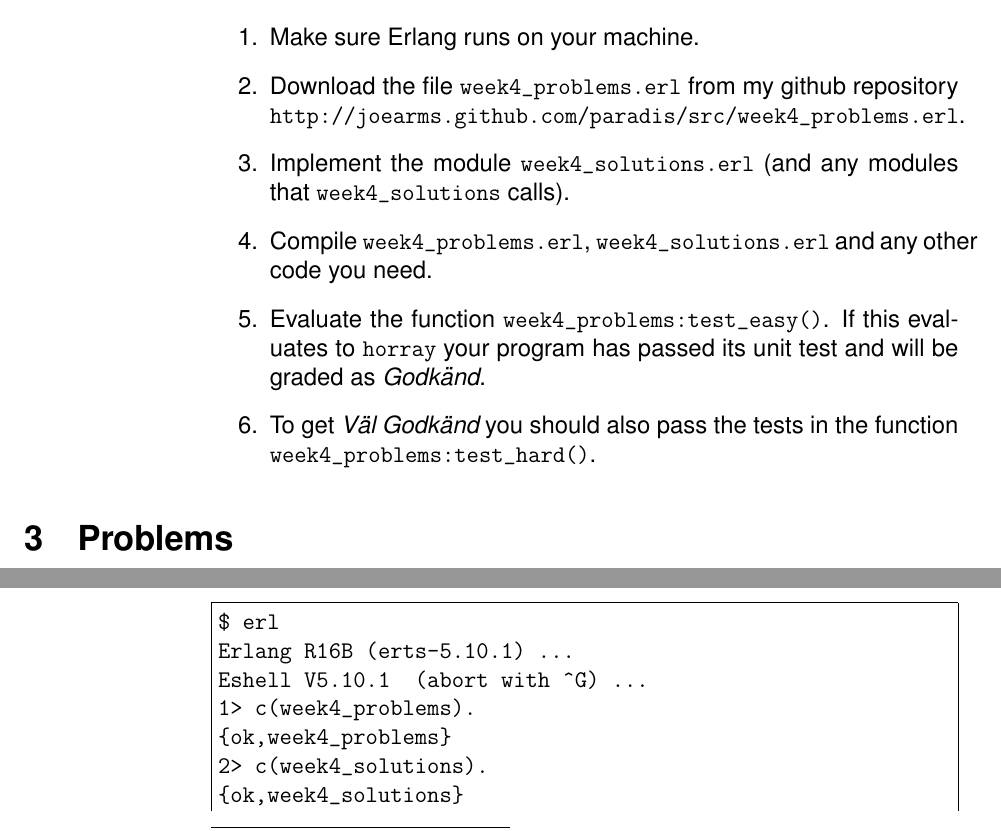
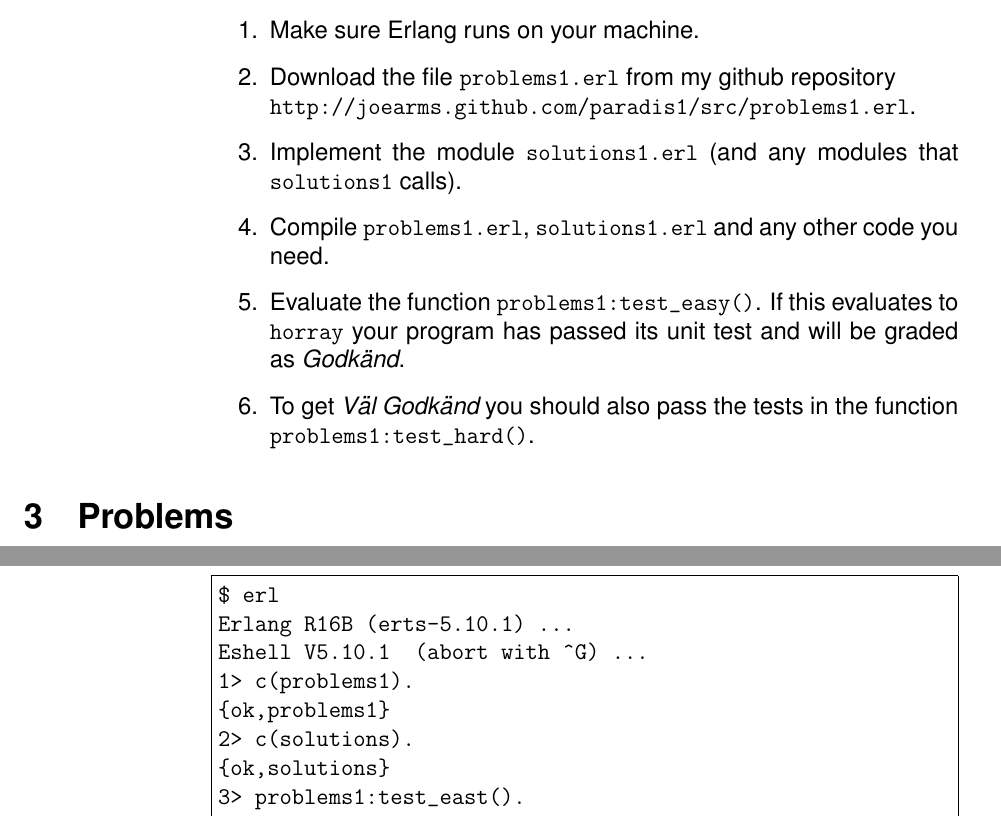
Before and after one commit to joearms/paradis, a LaTeX document (problems_1.tex): two parts of pages 2 and 4 of 5, joined at a grey line, cut so that both start at the same text. Compiled offline with pdfLaTeX.

Commit message:
rename problems

```diff
--- a/week4_problems.tex
+++ b/problems_1.tex
@@ -3,7 +3,7 @@
 \usepackage{fancyvrb}
 %%\usepackage{hyperref}
 
-\title{Assigments week 4}
+\title{Problem set 1}
 \author{Joe Armstrong}
 
 \begin{document}
@@ -30,21 +28,22 @@ Here's what you have to do:
 \begin{enumerate}
 \item Make sure Erlang runs on your machine.
 
-\item Download the file \verb+week4_problems.erl+ from my github repository
-  \verb+http://joearms.github.com/paradis/src/week4_problems.erl+.
+\item Download the file \verb+problems1.erl+ from my github repository
+\newline
+  \verb+http://joearms.github.com/paradis1/src/problems1.erl+.
 
-\item Implement the module \verb+week4_solutions.erl+ (and any modules
-that \verb+week4_solutions+ calls).
+\item Implement the module \verb+solutions1.erl+ (and any modules
+that \verb+solutions1+ calls).
 
-\item Compile \verb+week4_problems.erl+, \verb+week4_solutions.erl+ and
+\item Compile \verb+problems1.erl+, \verb+solutions1.erl+ and
 any other code you need.
 
-\item Evaluate the function \verb+week4_problems:test_easy()+. If this
+\item Evaluate the function \verb+problems1:test_easy()+. If this
   evaluates to \verb+horray+ your program has passed
   its unit test and will be graded as {\sl Godk\"{a}nd}.
 
 \item To get {\sl V\"{a}l Godk\"{a}nd} you should also pass the tests
-  in the function \verb+week4_problems:test_hard()+.
+  in the function \verb+problems1:test_hard()+.
 
 \end{enumerate}
 
@@ -151,9 +150,9 @@ Here's what it looks like if everything goes right:
 $ erl
 Erlang R16B (erts-5.10.1) ...
 Eshell V5.10.1  (abort with ^G) ...
-1> c(week4_problems).
-{ok,week4_problems}
-2> c(week4_solutions).
-{ok,week4_solutions}
-3> week4_problems:test_east().
+1> c(problems1).
+{ok,problems1}
+2> c(solutions).
+{ok,solutions}
+3> problems1:test_east().
 horray
```
Also changed, not shown: problems_2.tex (renamed from week5_problems.tex, +1 -1 lines), problems_3.tex (renamed from week6_problems.tex, +1 -1 lines), problems_4.tex (renamed from week7_problems.tex, +1 -1 lines), problems_5.tex (renamed from week8_problems.tex, +1 -1 lines), problems_6.tex (renamed from week9_problems.tex, +1 -1 lines), problems_1.tex (20 more changed lines).
